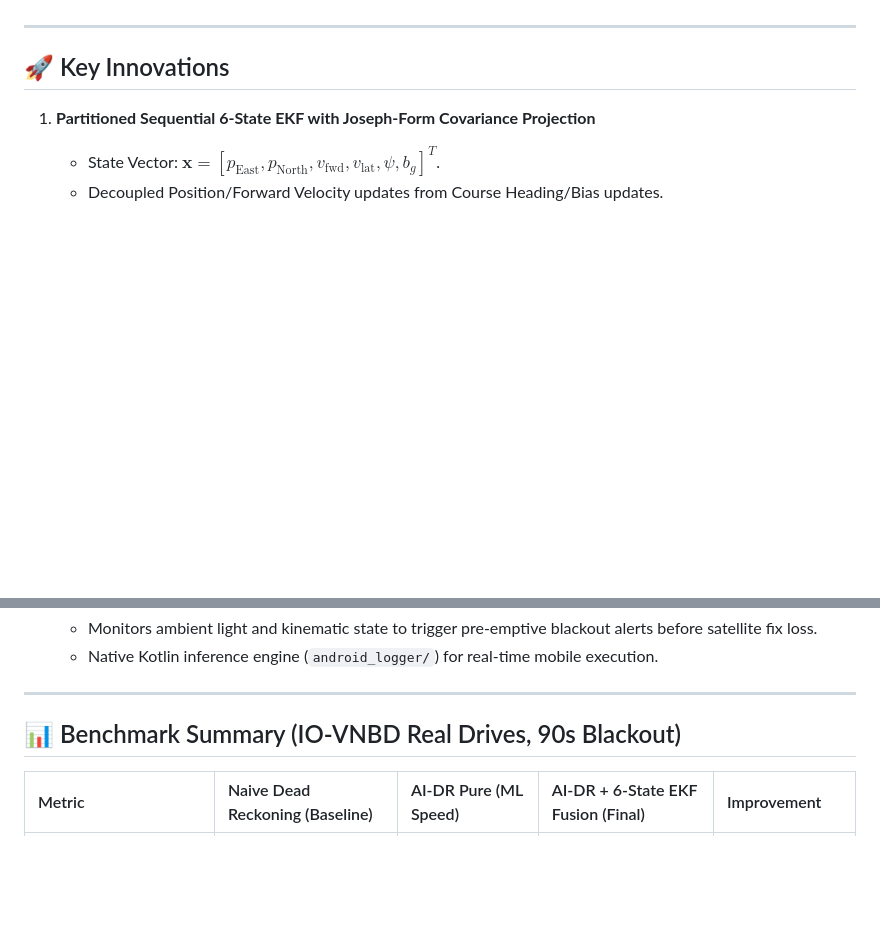
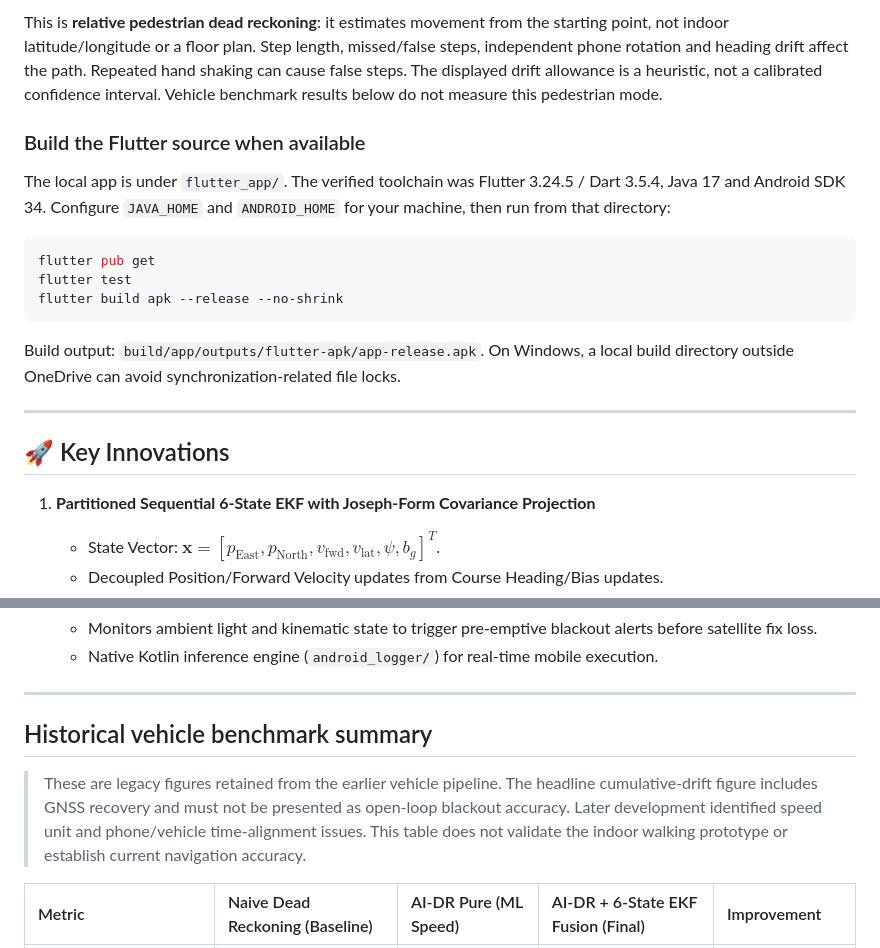
Before and after one commit to Abhijeet-ojha/SIH, a Markdown page: README.md, 2 parts joined by grey strips. Drawn GitHub-style; blank space fills up the shorter version.

Commit message:
docs: document NavPulse indoor walking demo and validation limits

````diff
--- a/README.md
+++ b/README.md
@@ -10,3 +90,24 @@ Developed and evaluated on real multi-driver data from the **IO-VNBD Benchmark S
+This is **relative pedestrian dead reckoning**: it estimates movement from the
+starting point, not indoor latitude/longitude or a floor plan. Step length,
+missed/false steps, independent phone rotation and heading drift affect the path.
+Repeated hand shaking can cause false steps. The displayed drift allowance is a
+heuristic, not a calibrated confidence interval. Vehicle benchmark results below
+do not measure this pedestrian mode.
+
+### Build the Flutter source when available
+
+The local app is under `flutter_app/`. The verified toolchain was Flutter 3.24.5 /
+Dart 3.5.4, Java 17 and Android SDK 34. Configure `JAVA_HOME` and `ANDROID_HOME` for
+your machine, then run from that directory:
+
+```bash
+flutter pub get
+flutter test
+flutter build apk --release --no-shrink
+```
+
+Build output: `build/app/outputs/flutter-apk/app-release.apk`. On Windows, a local
+build directory outside OneDrive can avoid synchronization-related file locks.
 
 ---
 
@@ -34,7 +135,13 @@ Developed and evaluated on real multi-driver data from the **IO-VNBD Benchmark S
 
 ---
 
-## 📊 Benchmark Summary (IO-VNBD Real Drives, 90s Blackout)
+## Historical vehicle benchmark summary
+
+> These are legacy figures retained from the earlier vehicle pipeline. The
+> headline cumulative-drift figure includes GNSS recovery and must not be
+> presented as open-loop blackout accuracy. Later development identified speed
+> unit and phone/vehicle time-alignment issues. This table does not validate
+> the indoor walking prototype or establish current navigation accuracy.
 
 | Metric | Naive Dead Reckoning (Baseline) | AI-DR Pure (ML Speed) | AI-DR + 6-State EKF Fusion (Final) | Improvement |
 | :--- | :--- | :--- | :--- | :--- |
````
Also changed, not shown: other parts of README.md (+82 -2 lines).
